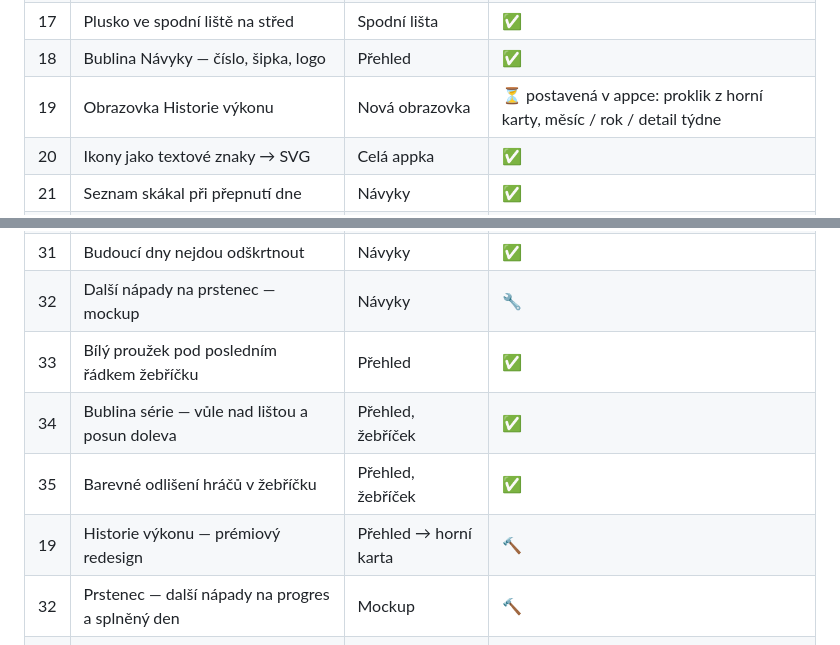
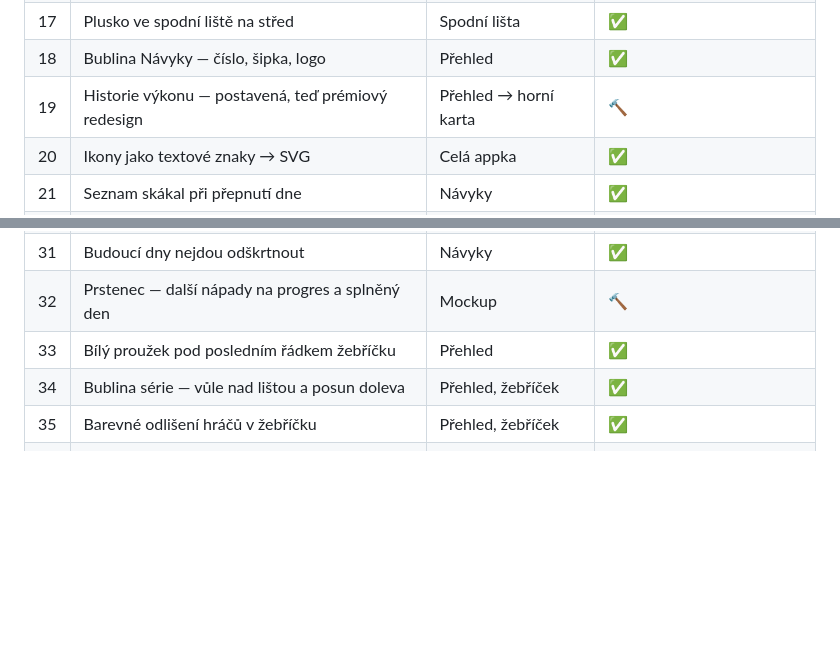
Before and after one commit to MarekKadrmas/Movement-Challenge, a Markdown page: PREHLED.md, 2 parts joined by grey strips. GitHub-like rendering; blank space fills up the shorter version.

Commit message:
Prehled: odstranena duplicita cisel 19 a 32

```diff
--- a/PREHLED.md
+++ b/PREHLED.md
@@ -38,7 +38,7 @@ Stav: ⏳ čeká na Markovu kontrolu · 🔧 dělá se · ✅ uzavřeno · 🅼
 | 16 | Výběr aktivity v tmavém režimu | Zelené plus | ✅ |
 | 17 | Plusko ve spodní liště na střed | Spodní lišta | ✅ |
 | 18 | Bublina Návyky — číslo, šipka, logo | Přehled | ✅ |
-| 19 | Obrazovka Historie výkonu | Nová obrazovka | ⏳ postavená v appce: proklik z horní karty, měsíc / rok / detail týdne |
+| 19 | Historie výkonu — postavená, teď prémiový redesign | Přehled → horní karta | 🔨 |
 | 20 | Ikony jako textové znaky → SVG | Celá appka | ✅ |
 | 21 | Seznam skákal při přepnutí dne | Návyky | ✅ |
 | 22 | Barva prstence podle plnění | Návyky, kolečka dnů | ✅ kulička se nevrací |
@@ -51,12 +51,10 @@ Stav: ⏳ čeká na Markovu kontrolu · 🔧 dělá se · ✅ uzavřeno · 🅼
 | 29 | Logo Návyků a bubliny se sérií | Přehled + Návyky | ✅ |
 | 30 | Řádek nad kolečky — datum, W35, šipky, Dnes | Návyky | ✅ |
 | 31 | Budoucí dny nejdou odškrtnout | Návyky | ✅ |
-| 32 | Další nápady na prstenec — mockup | Návyky | 🔧 |
+| 32 | Prstenec — další nápady na progres a splněný den | Mockup | 🔨 |
 | 33 | Bílý proužek pod posledním řádkem žebříčku | Přehled | ✅ |
 | 34 | Bublina série — vůle nad lištou a posun doleva | Přehled, žebříček | ✅ |
 | 35 | Barevné odlišení hráčů v žebříčku | Přehled, žebříček | ✅ |
-| 19 | Historie výkonu — prémiový redesign | Přehled → horní karta | 🔨 |
-| 32 | Prstenec — další nápady na progres a splněný den | Mockup | 🔨 |
 | 36 | Úprava a mazání záznamu přímo v appce | Já, Dění, Záznamy | 📱 |
 | 37 | Admin kolečko s iniciálami + zápis za jiného hráče | Přehled, nahoře | 📱 |
 | 38 | Maximálky — nejtěžší váha na cvik | Rekordy | ⏳ |
```
